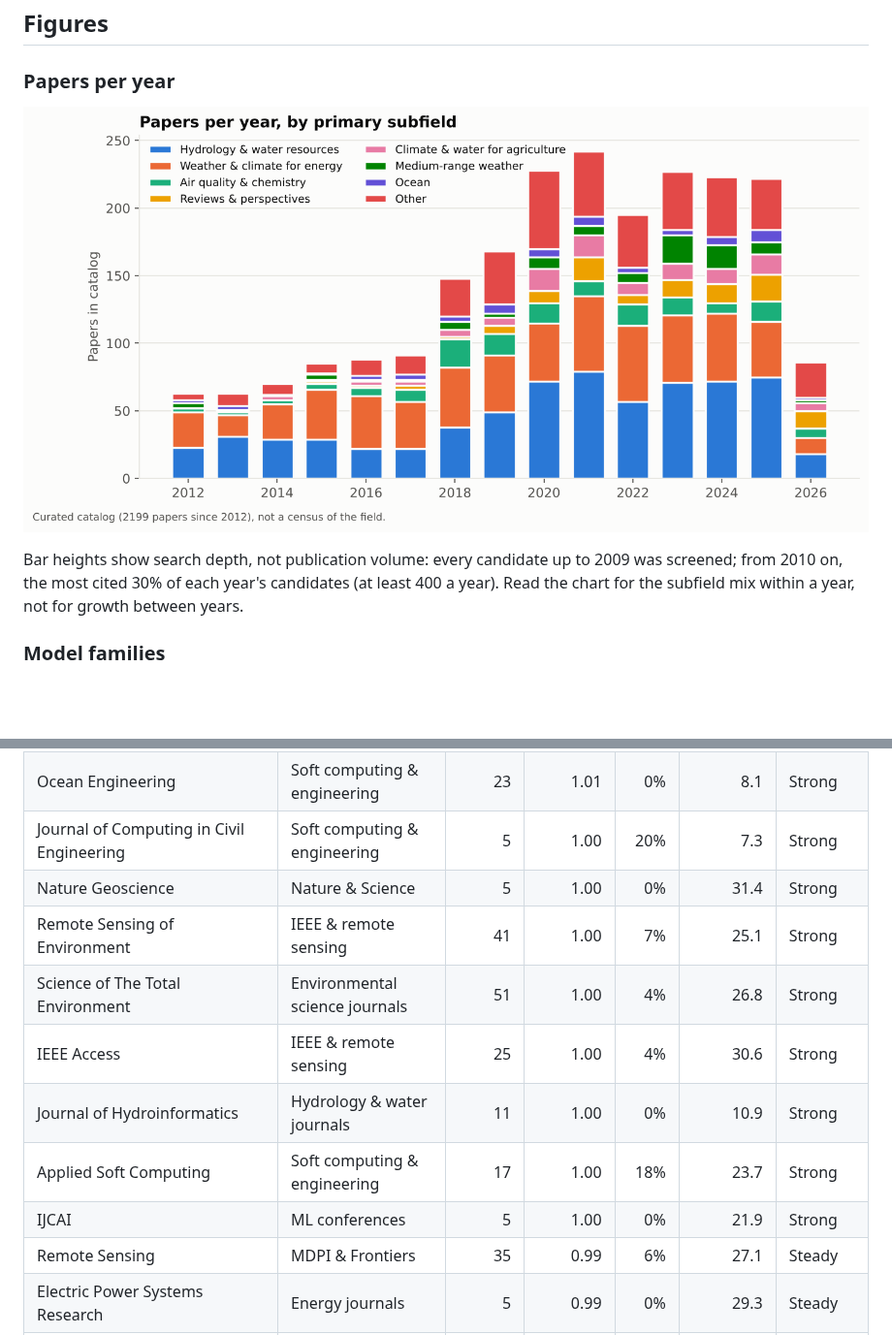
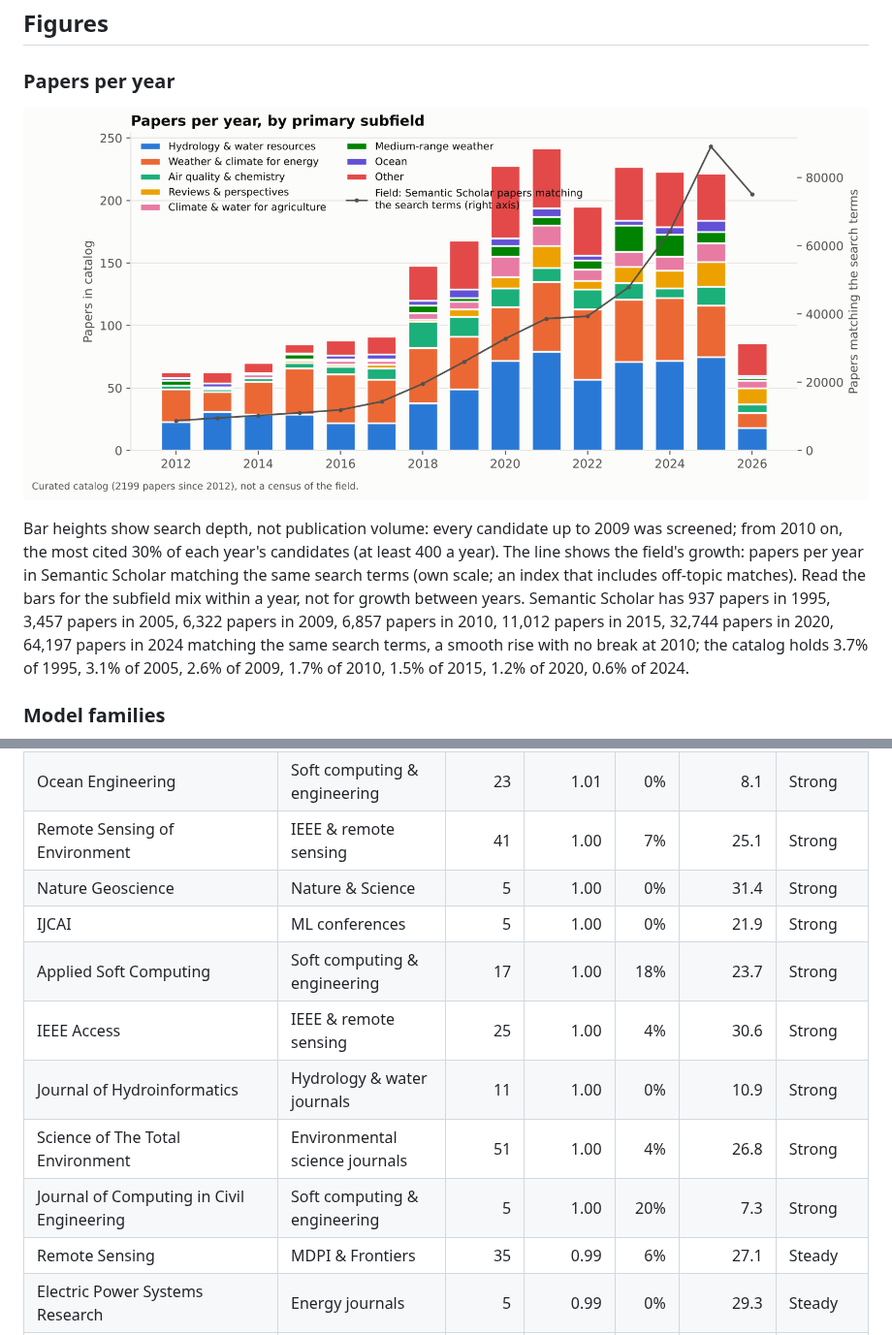
Before and after one commit to carlosdhoyos/ai-in-atmospheric-and-oceanic-sciences, a Markdown page: analysis/EDA.md, 2 parts joined by grey strips. Shown at 97% size. GitHub-like rendering; pictures changed too: analysis/figures/01_papers_per_year_by_subfield.png; blank space fills up the shorter version.

```diff
--- a/analysis/EDA.md
+++ b/analysis/EDA.md
@@ -28,7 +28,7 @@ Built from `data/papers.duckdb` by [`analysis/eda.py`](eda.py), which also write
 ### Papers per year
 ![Papers per year by primary subfield](figures/01_papers_per_year_by_subfield.png)
 
-Bar heights show search depth, not publication volume: every candidate up to 2009 was screened; from 2010 on, the most cited 30% of each year's candidates (at least 400 a year). Read the chart for the subfield mix within a year, not for growth between years.
+Bar heights show search depth, not publication volume: every candidate up to 2009 was screened; from 2010 on, the most cited 30% of each year's candidates (at least 400 a year). The line shows the field's growth: papers per year in Semantic Scholar matching the same search terms (own scale; an index that includes off-topic matches). Read the bars for the subfield mix within a year, not for growth between years. Semantic Scholar has 937 papers in 1995, 3,457 papers in 2005, 6,322 papers in 2009, 6,857 papers in 2010, 11,012 papers in 2015, 32,744 papers in 2020, 64,197 papers in 2024 matching the same search terms, a smooth rise with no break at 2010; the catalog holds 3.7% of 1995, 3.1% of 2005, 2.6% of 2009, 1.7% of 2010, 1.5% of 2015, 1.2% of 2020, 0.6% of 2024.
 
 ### Model families
 ![Model families](figures/02_architecture_families.png)
@@ -145,14 +145,14 @@ each venue's most influential papers, is [`journals.html`](../journals.html).
 | Atmospheric Research | Other geoscience journals | 15 | 1.02 | 0% | 21.0 | Strong |
 | JAWRA Journal of the American Water Resources Association | Hydrology & water journals | 6 | 1.01 | 0% | 6.7 | Strong |
 | Ocean Engineering | Soft computing & engineering | 23 | 1.01 | 0% | 8.1 | Strong |
-| Journal of Computing in Civil Engineering | Soft computing & engineering | 5 | 1.00 | 20% | 7.3 | Strong |
+| Remote Sensing of Environment | IEEE & remote sensing | 41 | 1.00 | 7% | 25.1 | Strong |
 | Nature Geoscience | Nature & Science | 5 | 1.00 | 0% | 31.4 | Strong |
-| Remote Sensing of Environment | IEEE & remote sensing | 41 | 1.00 | 7% | 25.1 | Strong |
-| Science of The Total Environment | Environmental science journals | 51 | 1.00 | 4% | 26.8 | Strong |
+| IJCAI | ML conferences | 5 | 1.00 | 0% | 21.9 | Strong |
+| Applied Soft Computing | Soft computing & engineering | 17 | 1.00 | 18% | 23.7 | Strong |
 | IEEE Access | IEEE & remote sensing | 25 | 1.00 | 4% | 30.6 | Strong |
 | Journal of Hydroinformatics | Hydrology & water journals | 11 | 1.00 | 0% | 10.9 | Strong |
-| Applied Soft Computing | Soft computing & engineering | 17 | 1.00 | 18% | 23.7 | Strong |
-| IJCAI | ML conferences | 5 | 1.00 | 0% | 21.9 | Strong |
+| Science of The Total Environment | Environmental science journals | 51 | 1.00 | 4% | 26.8 | Strong |
+| Journal of Computing in Civil Engineering | Soft computing & engineering | 5 | 1.00 | 20% | 7.3 | Strong |
 | Remote Sensing | MDPI & Frontiers | 35 | 0.99 | 6% | 27.1 | Steady |
 | Electric Power Systems Research | Energy journals | 5 | 0.99 | 0% | 29.3 | Steady |
 | Expert Systems with Applications | Soft computing & engineering | 22 | 0.99 | 5% | 14.3 | Steady |
```
Also changed, not shown: other parts of analysis/EDA.md (+1 -1 lines), README.md (+4 -0 lines), data/updates.md (+1 -0 lines), 14 other files.
